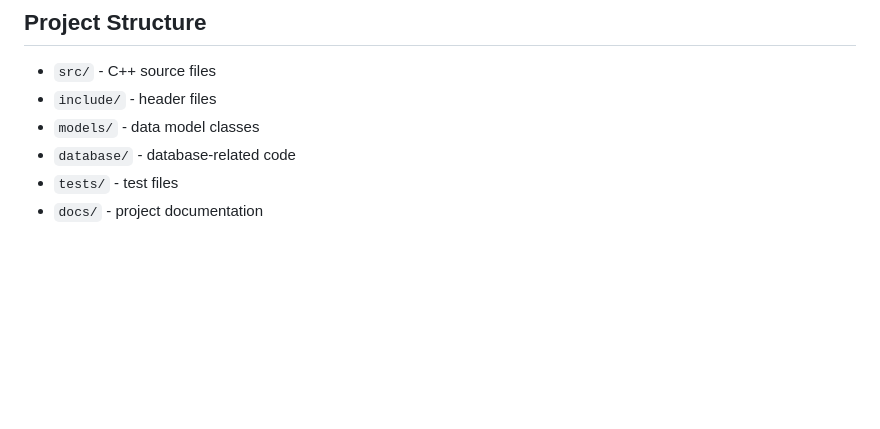
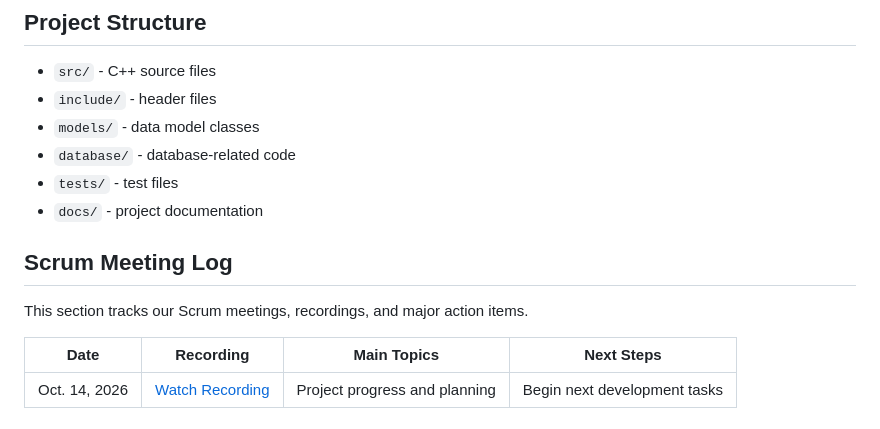
Before and after one commit to modernswdev/modernswdev-Team4-StudentTaskTracker, a Markdown page: README.md, the part around the change. Drawn GitHub-style; blank space fills up the shorter version.

Commit message:
Add Scrum Meeting Log section to README
Added a Scrum Meeting Log section to track meetings and action items.

```diff
--- a/README.md
+++ b/README.md
@@ -112,3 +112,12 @@ A task is considered complete when:
 - `database/` - database-related code
 - `tests/` - test files
 - `docs/` - project documentation
+
+
+## Scrum Meeting Log
+
+This section tracks our Scrum meetings, recordings, and major action items.
+
+| Date | Recording | Main Topics | Next Steps |
+|------|-----------|-------------|------------|
+| Oct. 14, 2026 | [Watch Recording](PASTE-LINK-HERE) | Project progress and planning | Begin next development tasks |
```
